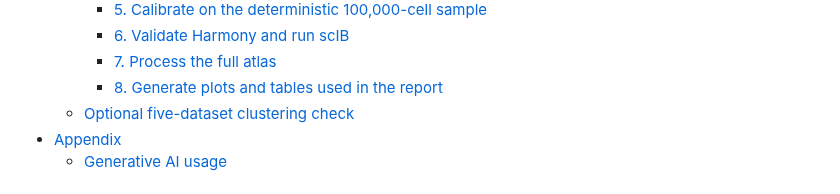
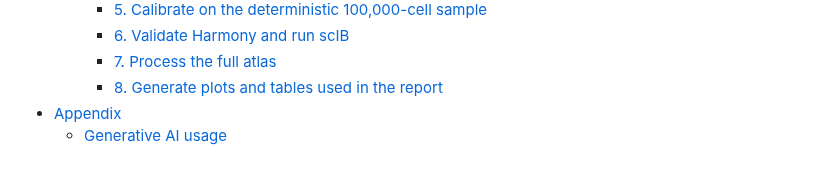
Before and after one commit to otodreas/scBaseCount_Pipeline, a Markdown page: README.md, the part around the change. GitHub-like rendering.

Commit message:
update contents

```diff
--- a/README.md
+++ b/README.md
@@ -28,7 +28,6 @@ A large-scale scRNA-seq atlas and automated clustering parameter selection pipel
     - [6. Validate Harmony and run scIB](#6-validate-harmony-and-run-scib)
     - [7. Process the full atlas](#7-process-the-full-atlas)
     - [8. Generate plots and tables used in the report](#8-generate-plots-and-tables-used-in-the-report)
-  - [Optional five-dataset clustering check](#optional-five-dataset-clustering-check)
 - [Appendix](#appendix)
   - [Generative AI usage](#generative-ai-usage)
 
```
